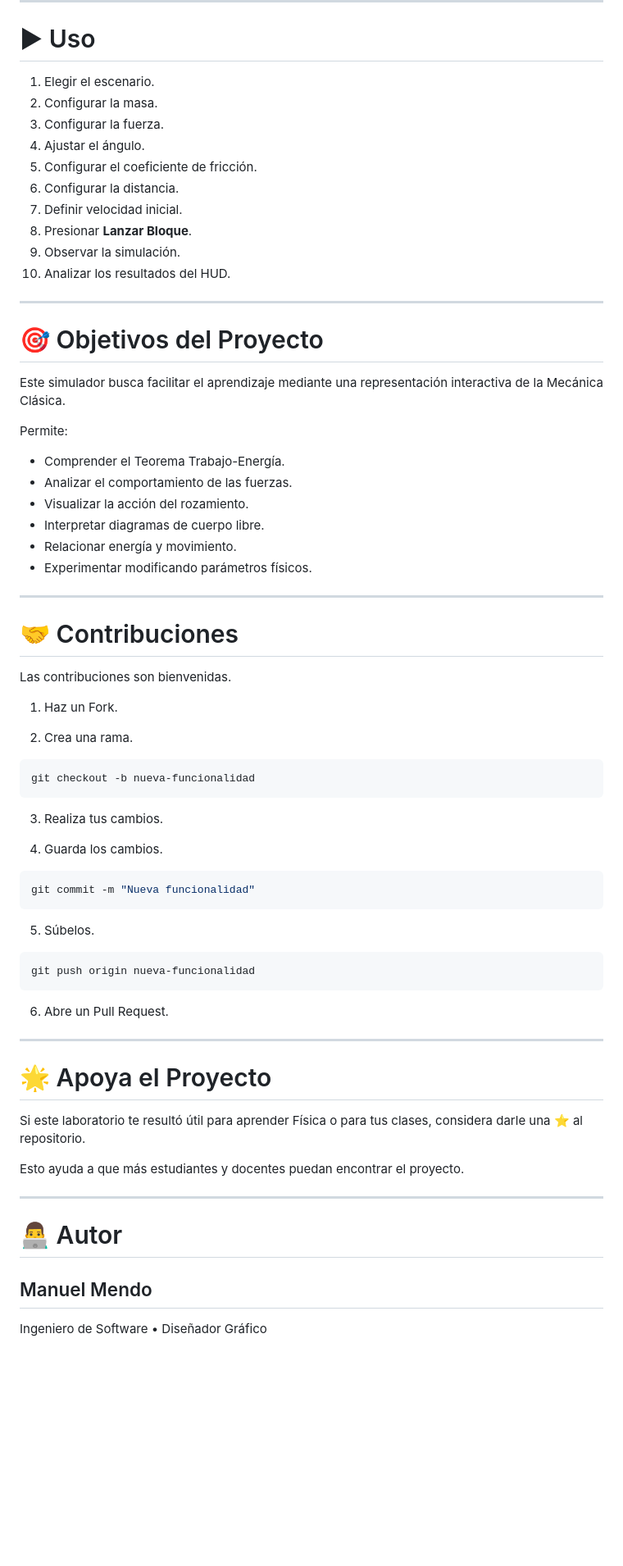
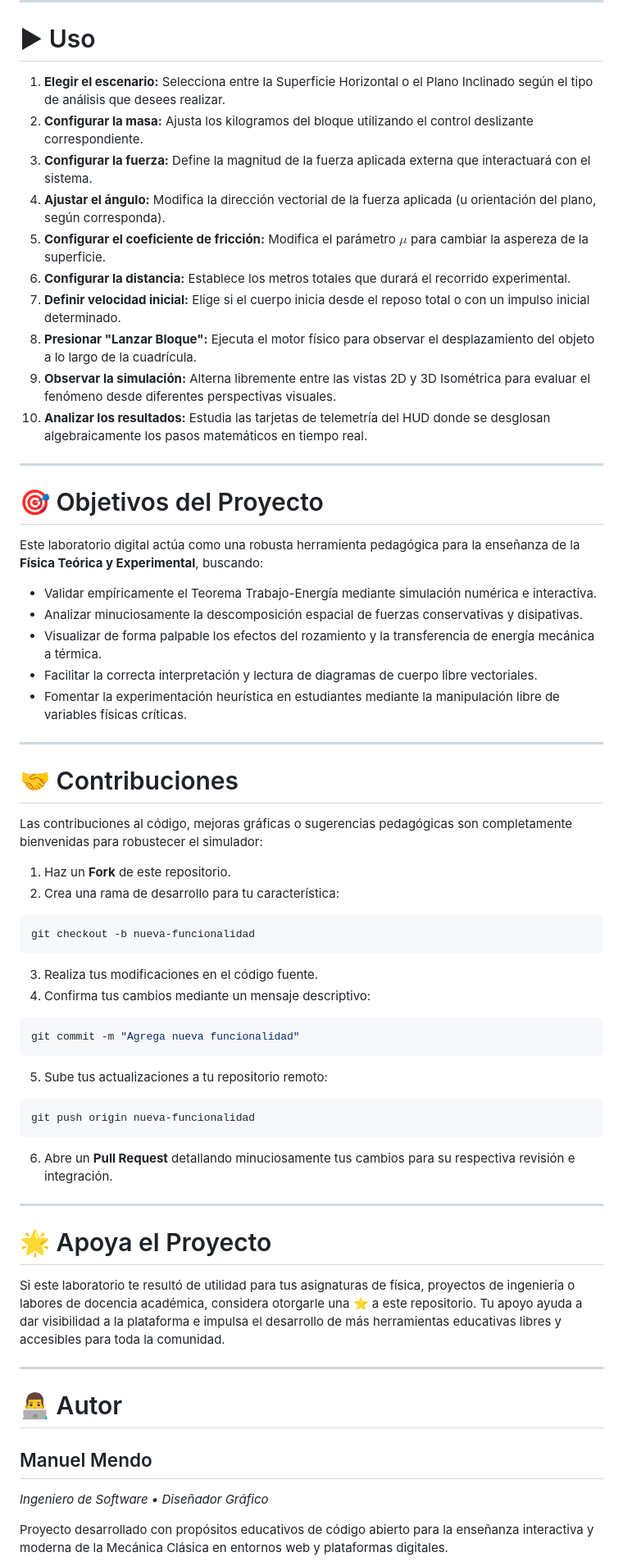
Before and after one commit to manuelMendo/laboratorio-trabajo-energia-2d-3d, a Markdown page: README.md, the part around one of its changes. Shown at 82% size. GitHub-like rendering; blank space fills up the shorter version.

````diff
--- a/README.md
+++ b/README.md
@@ -340,75 +261,63 @@ o utiliza **Live Server** en Visual Studio Code.
 
 # ▶ Uso
 
-1. Elegir el escenario.
-2. Configurar la masa.
-3. Configurar la fuerza.
-4. Ajustar el ángulo.
-5. Configurar el coeficiente de fricción.
-6. Configurar la distancia.
-7. Definir velocidad inicial.
-8. Presionar **Lanzar Bloque**.
-9. Observar la simulación.
-10. Analizar los resultados del HUD.
+1. **Elegir el escenario:** Selecciona entre la Superficie Horizontal o el Plano Inclinado según el tipo de análisis que desees realizar.
+2. **Configurar la masa:** Ajusta los kilogramos del bloque utilizando el control deslizante correspondiente.
+3. **Configurar la fuerza:** Define la magnitud de la fuerza aplicada externa que interactuará con el sistema.
+4. **Ajustar el ángulo:** Modifica la dirección vectorial de la fuerza aplicada (u orientación del plano, según corresponda).
+5. **Configurar el coeficiente de fricción:** Modifica el parámetro $\mu$ para cambiar la aspereza de la superficie.
+6. **Configurar la distancia:** Establece los metros totales que durará el recorrido experimental.
+7. **Definir velocidad inicial:** Elige si el cuerpo inicia desde el reposo total o con un impulso inicial determinado.
+8. **Presionar "Lanzar Bloque":** Ejecuta el motor físico para observar el desplazamiento del objeto a lo largo de la cuadrícula.
+9. **Observar la simulación:** Alterna libremente entre las vistas 2D y 3D Isométrica para evaluar el fenómeno desde diferentes perspectivas visuales.
+10. **Analizar los resultados:** Estudia las tarjetas de telemetría del HUD donde se desglosan algebraicamente los pasos matemáticos en tiempo real.
 
 ---
 
 # 🎯 Objetivos del Proyecto
 
-Este simulador busca facilitar el aprendizaje mediante una representación interactiva de la Mecánica Clásica.
+Este laboratorio digital actúa como una robusta herramienta pedagógica para la enseñanza de la **Física Teórica y Experimental**, buscando:
 
-Permite:
-
-- Comprender el Teorema Trabajo-Energía.
-- Analizar el comportamiento de las fuerzas.
-- Visualizar la acción del rozamiento.
-- Interpretar diagramas de cuerpo libre.
-- Relacionar energía y movimiento.
-- Experimentar modificando parámetros físicos.
+- Validar empíricamente el Teorema Trabajo-Energía mediante simulación numérica e interactiva.
+- Analizar minuciosamente la descomposición espacial de fuerzas conservativas y disipativas.
+- Visualizar de forma palpable los efectos del rozamiento y la transferencia de energía mecánica a térmica.
+- Facilitar la correcta interpretación y lectura de diagramas de cuerpo libre vectoriales.
+- Fomentar la experimentación heurística en estudiantes mediante la manipulación libre de variables físicas críticas.
 
 ---
 
 # 🤝 Contribuciones
 
-Las contribuciones son bienvenidas.
+Las contribuciones al código, mejoras gráficas o sugerencias pedagógicas son completamente bienvenidas para robustecer el simulador:
 
-1. Haz un Fork.
-
-2. Crea una rama.
-
+1. Haz un **Fork** de este repositorio.
+2. Crea una rama de desarrollo para tu característica:
 ```bash
 git checkout -b nueva-funcionalidad
 ```
-
-3. Realiza tus cambios.
-
-4. Guarda los cambios.
-
+3. Realiza tus modificaciones en el código fuente.
+4. Confirma tus cambios mediante un mensaje descriptivo:
 ```bash
-git commit -m "Nueva funcionalidad"
+git commit -m "Agrega nueva funcionalidad"
 ```
-
-5. Súbelos.
-
+5. Sube tus actualizaciones a tu repositorio remoto:
 ```bash
 git push origin nueva-funcionalidad
 ```
-
-6. Abre un Pull Request.
+6. Abre un **Pull Request** detallando minuciosamente tus cambios para su respectiva revisión e integración.
 
 ---
 
 # 🌟 Apoya el Proyecto
 
-Si este laboratorio te resultó útil para aprender Física o para tus clases, considera darle una ⭐ al repositorio.
-
-Esto ayuda a que más estudiantes y docentes puedan encontrar el proyecto.
+Si este laboratorio te resultó de utilidad para tus asignaturas de física, proyectos de ingeniería o labores de docencia académica, considera otorgarle una ⭐ a este repositorio. Tu apoyo ayuda a dar visibilidad a la plataforma e impulsa el desarrollo de más herramientas educativas libres y accesibles para toda la comunidad.
 
 ---
 
 # 👨‍💻 Autor
 
 ## Manuel Mendo
+*Ingeniero de Software • Diseñador Gráfico*
 
-Ingeniero de Software • Diseñador Gráfico
+Proyecto desarrollado con propósitos educativos de código abierto para la enseñanza interactiva y moderna de la Mecánica Clásica en entornos web y plataformas digitales.
 
````
Also changed, not shown: other parts of README.md (+118 -203 lines).
